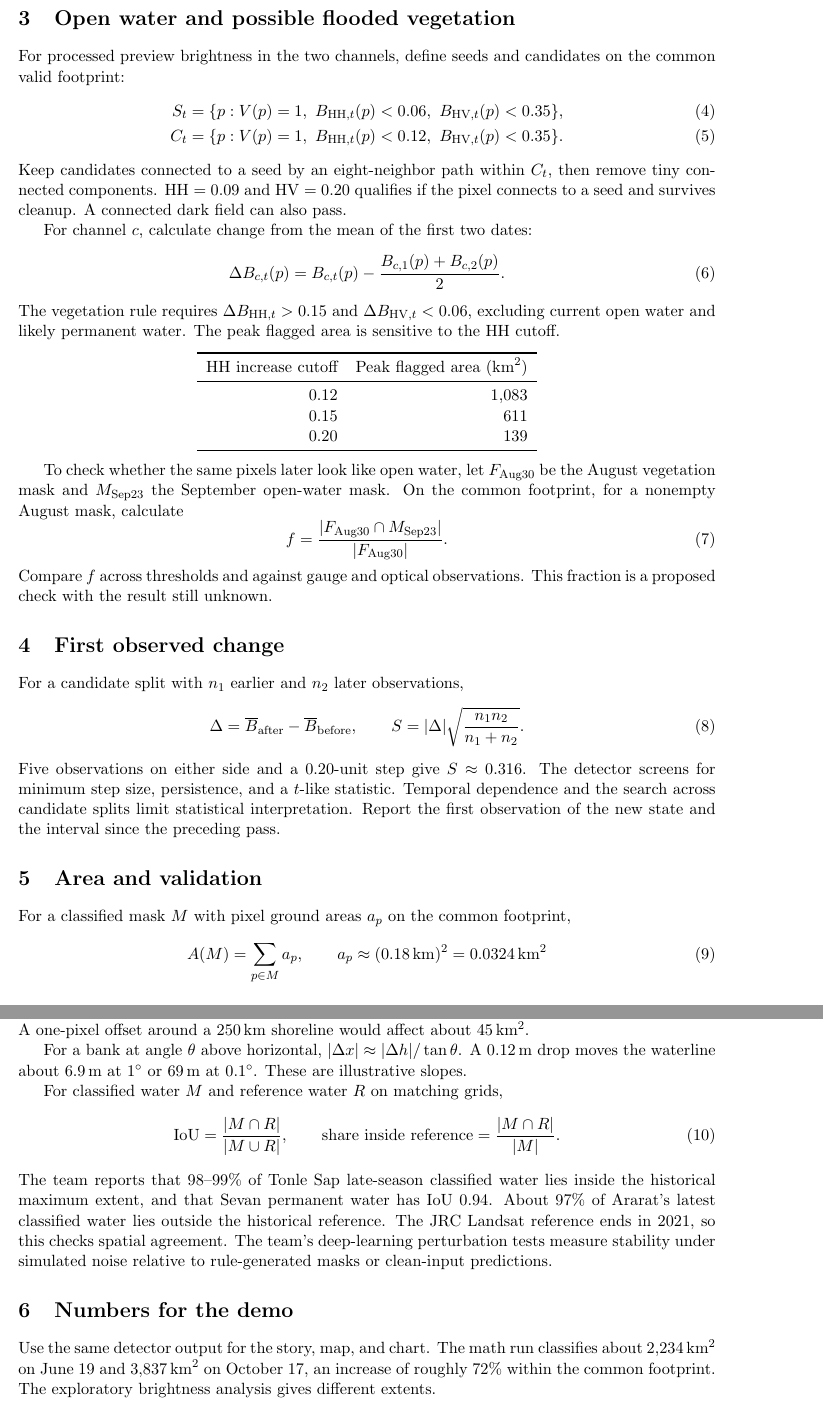
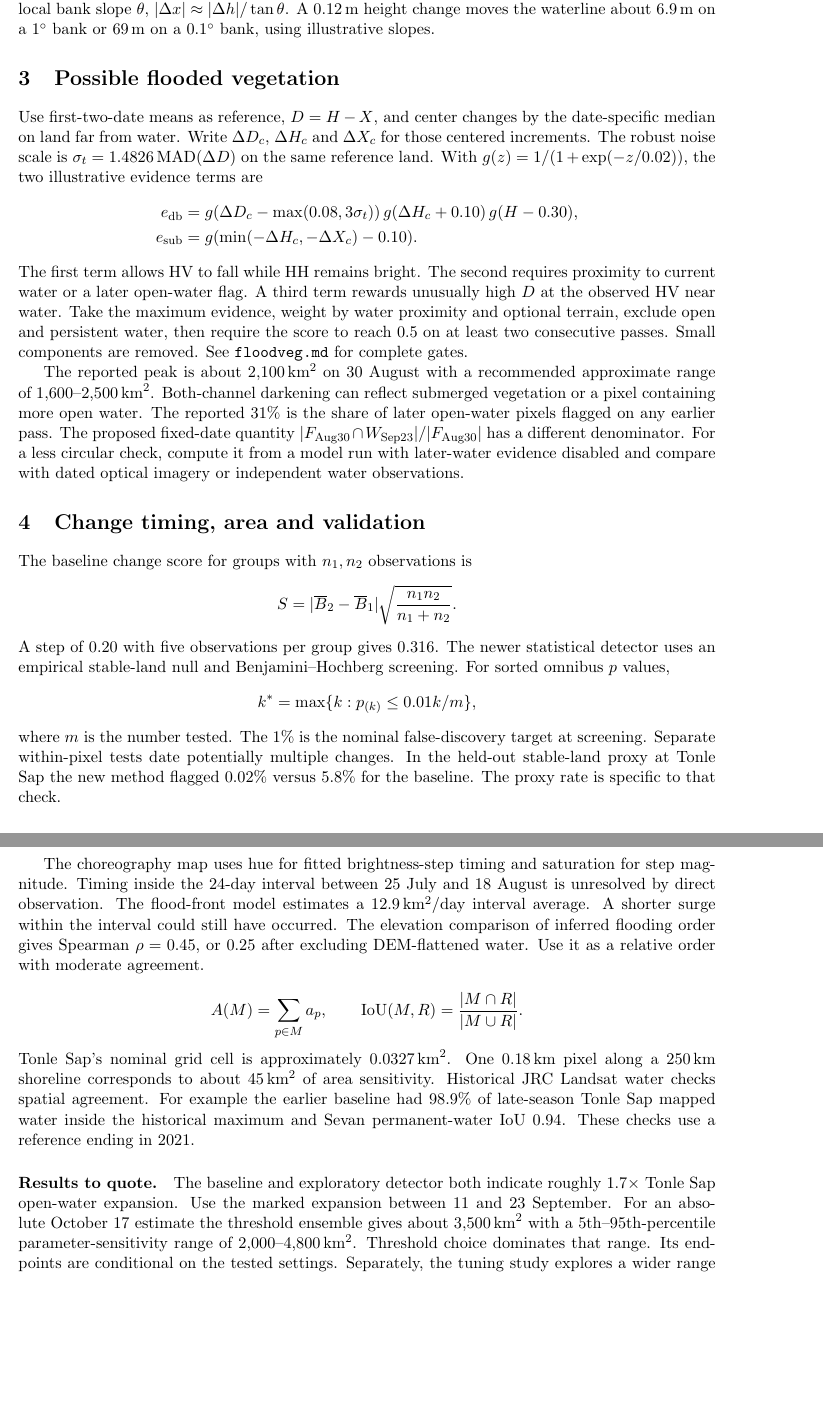
Before and after one commit to Harut200/Nasa-Space-App-Challange-2026, a LaTeX document (docs/eda/detection-review.tex): two parts of pages 2 and 3 of 3, joined at a grey line, cut at the place of the change, the shorter picture padded with empty space. Compiled offline with pdfLaTeX.

Commit message:
Update area stories, map pins, and detection appendix

```diff
--- a/docs/eda/detection-review.tex
+++ b/docs/eda/detection-review.tex
@@ -33 +61,25 @@ horizontal polarization and receives vertical polarization.
+body on all ten passes. This is a model estimate. Published gauge
+reports give 1900.70\,m on 31 August and 1900.58\,m on 18 October.
+For local bank slope $\theta$, $|\Delta x|\approx|\Delta h|/\tan\theta$.
+A $0.12$\,m height change moves the waterline about 6.9\,m on a
+$1^\circ$ bank or 69\,m on a $0.1^\circ$ bank, using illustrative slopes.
 
+\section{Possible flooded vegetation}
+Use first-two-date means as reference, $D=H-X$, and center changes
+by the date-specific median on land far from water. Write $\Delta D_c$,
+$\Delta H_c$ and $\Delta X_c$ for those centered increments. The
+robust noise scale is $\sigma_t=1.4826\,\mathrm{MAD}(\Delta D)$ on
+the same reference land. With $g(z)=1/(1+\exp(-z/0.02))$, the two
+illustrative evidence terms are
+\begin{align*}
+ e_{\rm db} &= g(\Delta D_c-\max(0.08,3\sigma_t))\,
+              g(\Delta H_c+0.10)\,g(H-0.30),\\
+ e_{\rm sub} &= g(\min(-\Delta H_c,-\Delta X_c)-0.10).
+\end{align*}
+The first term allows HV to fall while HH remains bright. The second
+requires proximity to current water or a later open-water flag.
+A third term rewards unusually high $D$ at the observed HV near water.
+Take the maximum evidence, weight by water proximity and optional
+terrain, exclude open and persistent water, then require the score
+to reach 0.5 on at least two consecutive passes. Small components
+are removed. See \texttt{floodveg.md} for complete gates.
@@ -47 +86,10 @@ Average calibrated power in linear units before converting to decibels.
 
+The reported peak is about $2{,}100\,\mathrm{km}^2$ on 30 August
+with a recommended approximate range of $1{,}600$--$2{,}500\,\mathrm{km}^2$.
+Both-channel darkening can reflect submerged vegetation or a pixel
+containing more open water. The reported 31\% is the share of later
+open-water pixels flagged on any earlier pass. The proposed fixed-date
+quantity $|F_{\rm Aug30}\cap W_{\rm Sep23}|/|F_{\rm Aug30}|$ has a
+different denominator. For a less circular check, compute it from
+a model run with later-water evidence disabled and compare with dated
+optical imagery or independent water observations.
@@ -56,56 +96,51 @@ $540\,\mathrm{m}$, so shorelines and small fields can mix surface types.
 
-\section{Open water and possible flooded vegetation}
+\section{Change timing, area and validation}
+The baseline change score for groups with $n_1,n_2$ observations is
+\[
+ S=|\overline B_2-\overline B_1|\sqrt{\frac{n_1 n_2}{n_1+n_2}}.
+\]
+A step of 0.20 with five observations per group gives 0.316.
+The newer statistical detector uses an empirical stable-land null and
+Benjamini--Hochberg screening. For sorted omnibus $p$ values,
+\[
+ k^*=\max\{k:p_{(k)}\le 0.01k/m\},
+\]
+where $m$ is the number tested. The 1\% is the nominal false-discovery
+target at screening. Separate within-pixel tests date potentially
+multiple changes. In the held-out stable-land proxy at Tonle Sap
+the new method flagged 0.02\% versus 5.8\% for the baseline.
+The proxy rate is specific to that check.
 
-For processed preview brightness in the two channels, define seeds and
-candidates on the common valid footprint:
-\begin{align}
- S_t &= \{p:V(p)=1,\ B_{\HH,t}(p)<0.06,\ B_{\HV,t}(p)<0.35\},\\
- C_t &= \{p:V(p)=1,\ B_{\HH,t}(p)<0.12,\ B_{\HV,t}(p)<0.35\}.
-\end{align}
-Keep candidates connected to a seed by an eight-neighbor path within $C_t$,
-then remove tiny connected components. HH $=0.09$ and HV $=0.20$ qualifies
-if the pixel connects to a seed and survives cleanup. A connected dark
-field can also pass.
+The choreography map uses hue for fitted brightness-step timing
+and saturation for step magnitude. Timing inside the 24-day interval
+between 25 July and 18 August is unresolved by direct observation.
+The flood-front model estimates a 12.9\,km$^2$/day interval average.
+A shorter surge within the interval could still have occurred.
+The elevation comparison of inferred flooding order gives Spearman
+$\rho=0.45$, or $0.25$ after excluding DEM-flattened water.
+Use it as a relative order with moderate agreement.
 
-For channel $c$, calculate change from the mean of the first two dates:
-\begin{equation}
- \Delta B_{c,t}(p)=B_{c,t}(p)-\frac{B_{c,1}(p)+B_{c,2}(p)}{2}.
-\end{equation}
-The vegetation rule requires $\Delta B_{\HH,t}>0.15$ and
-$\Delta B_{\HV,t}<0.06$, excluding current open water and likely permanent
-water. The peak flagged area is sensitive to the HH cutoff.
-\begin{center}
-\begin{tabular}{rr}
-\toprule
-HH increase cutoff & Peak flagged area ($\kma$)\\
-\midrule
-0.12 & 1,083\\
-0.15 & 611\\
-0.20 & 139\\
-\bottomrule
-\end{tabular}
-\end{center}
+\[
+ A(M)=\sum_{p\in M} a_p,\qquad
+ \mathrm{IoU}(M,R)=\frac{|M\cap R|}{|M\cup R|}.
+\]
+Tonle Sap's nominal grid cell is approximately $0.0327\,\mathrm{km}^2$.
+One 0.18\,km pixel along a 250\,km shoreline corresponds to about
+45\,km$^2$ of area sensitivity. Historical JRC Landsat water checks
+spatial agreement. For example the earlier baseline had 98.9\%
+of late-season Tonle Sap mapped water inside the historical maximum
+and Sevan permanent-water IoU 0.94. These checks use a reference
+ending in 2021.
 
-To check whether the same pixels later look like open water, let
-$F_{\mathrm{Aug30}}$ be the August vegetation mask and
-$M_{\mathrm{Sep23}}$ the September open-water mask. On the common
-footprint, for a nonempty August mask, calculate
-\begin{equation}
- f=\frac{|F_{\mathrm{Aug30}}\cap M_{\mathrm{Sep23}}|}
-         {|F_{\mathrm{Aug30}}|}.
-\end{equation}
-Compare $f$ across thresholds and against gauge and optical observations.
-This fraction is a proposed check with the result still unknown.
+\paragraph{Results to quote.}
+The baseline and exploratory detector both indicate roughly
+$1.7\times$ Tonle Sap open-water expansion. Use the marked expansion
+between 11 and 23 September. For an absolute October 17 estimate the
+threshold ensemble gives about $3{,}500\,\mathrm{km}^2$ with
+a 5th--95th-percentile parameter-sensitivity range of
+$2{,}000$--$4{,}800\,\mathrm{km}^2$. Threshold choice dominates
+that range. Its endpoints are conditional on the tested settings.
+Separately, the tuning study explores a wider range after relaxing
+strict thresholds. See \texttt{stats-change.md} and \texttt{tuning.md}.
 
-\section{First observed change}
 
-For a candidate split with $n_1$ earlier and $n_2$ later observations,
-\begin{equation}
- \Delta=\overline B_{\mathrm{after}}-\overline B_{\mathrm{before}},
- \qquad S=|\Delta|\sqrt{\frac{n_1n_2}{n_1+n_2}}.
-\end{equation}
-Five observations on either side and a $0.20$-unit step give
-$S\approx0.316$. The detector screens for minimum step size, persistence,
-and a $t$-like statistic. Temporal dependence and the search across
-candidate splits limit statistical interpretation. Report the first
-observation of the new state and the interval since the preceding pass.
@@ -112,2 +155 @@ observation of the new state and the interval since the preceding pass.
 
-\section{Area and validation}
@@ -114,36 +162 @@ observation of the new state and the interval since the preceding pass.
 
-For a classified mask $M$ with pixel ground areas $a_p$ on the common
-footprint,
-\begin{equation}
- A(M)=\sum_{p\in M}a_p,
- \qquad a_p\approx(0.18\,\mathrm{km})^2=0.0324\,\kma
-\end{equation}
-for nominal square $180\,\mathrm{m}$ cells. A uniform shoreline offset
-$d$ along perimeter $L$ gives $|\Delta A|\approx L|d|$. A one-pixel offset
-around a $250\,\mathrm{km}$ shoreline would affect about $45\,\kma$.
-
-For a bank at angle $\theta$ above horizontal,
-$|\Delta x|\approx|\Delta h|/\tan\theta$. A $0.12\,\mathrm{m}$ drop moves
-the waterline about $6.9\,\mathrm{m}$ at $1^\circ$ or $69\,\mathrm{m}$
-at $0.1^\circ$. These are illustrative slopes.
-
-For classified water $M$ and reference water $R$ on matching grids,
-\begin{equation}
- \mathrm{IoU}=\frac{|M\cap R|}{|M\cup R|},
- \qquad \text{share inside reference}=\frac{|M\cap R|}{|M|}.
-\end{equation}
-The team reports that $98$--$99\%$ of Tonle Sap late-season classified
-water lies inside the historical maximum extent, and that Sevan permanent
-water has IoU $0.94$. About $97\%$ of Ararat's latest classified water lies
-outside the historical reference. The
-\href{https://global-surface-water.appspot.com/}{JRC Landsat reference}
-ends in 2021, so this checks spatial agreement. The team's deep-learning
-perturbation tests measure stability under simulated noise relative to
-rule-generated masks or clean-input predictions.
-
-\section{Numbers for the demo}
-
-Use the same detector output for the story, map, and chart. The math run
-classifies about $2{,}234\,\kma$ on June 19 and $3{,}837\,\kma$ on
-October 17, an increase of roughly $72\%$ within the common footprint.
-The exploratory brightness analysis gives different extents.
```
Also changed, not shown: docs/research/story-sources.md (+45 -0 lines), docs/eda/detection-review.tex (131 more changed lines), 3 other files.
